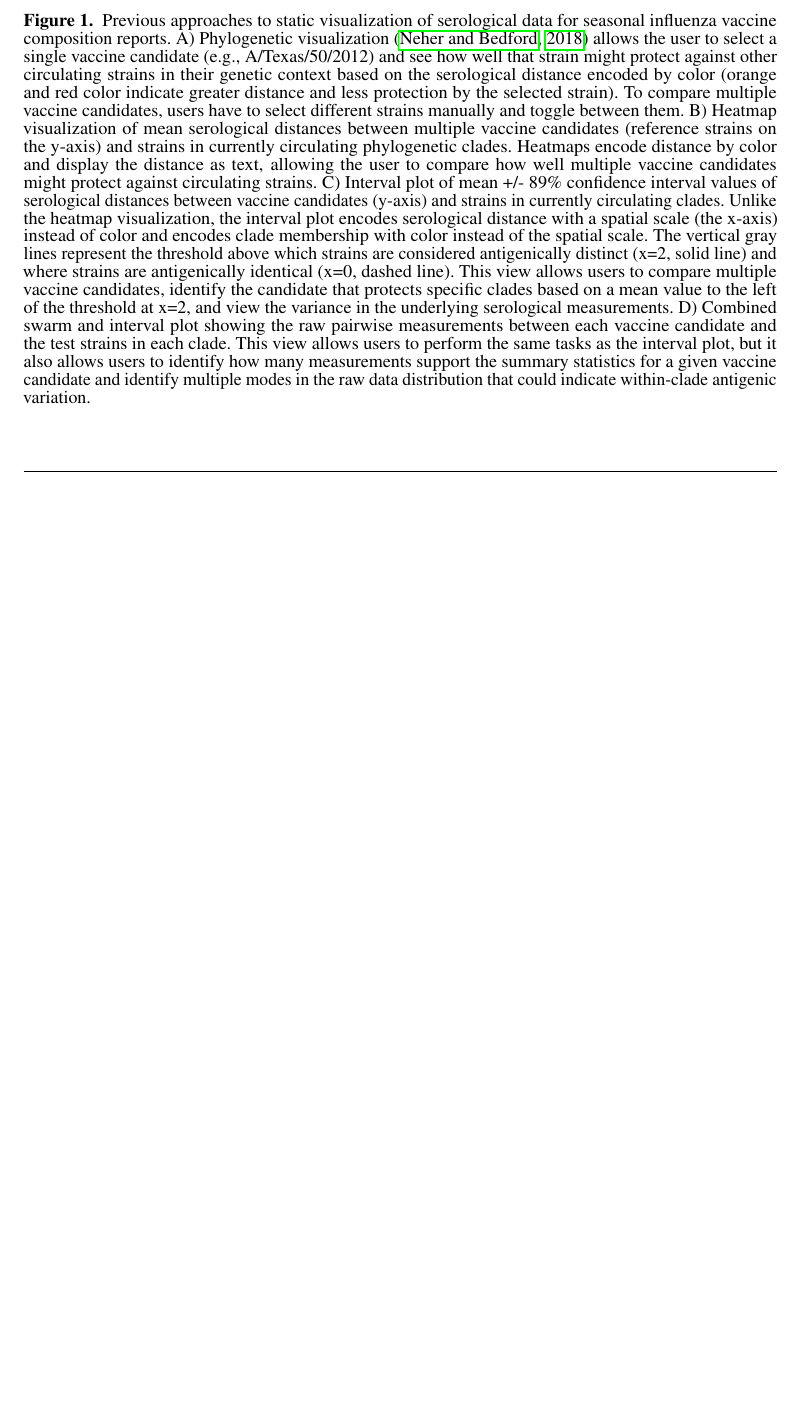
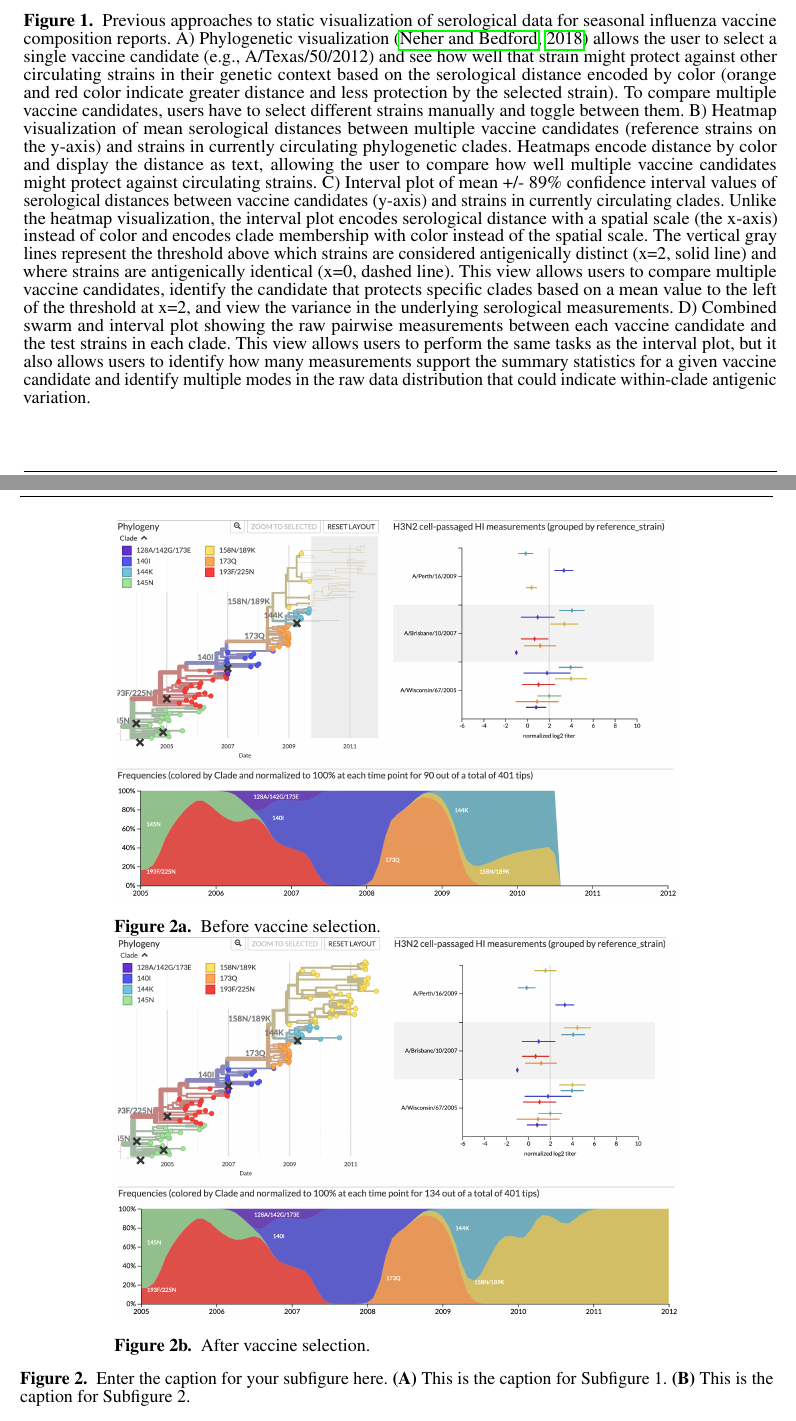
Before and after one commit to blab/measurements-panel, a LaTeX document (manuscript/measurements-panel.tex): part of page 6 of 6 before the commit and two parts of pages 6 and 7 of 8 after it, the two joined at a grey line, cut so that both start at the same text, the shorter picture padded with empty space. Compiled offline with pdfLaTeX.

Commit message:
Add mockups for figures 2 and 3

```diff
--- a/manuscript/measurements-panel.tex
+++ b/manuscript/measurements-panel.tex
@@ -206,3 +210,26 @@ This view allows users to perform the same tasks as the interval plot, but it al
 }\label{fig:1}
 \end{figure}
 
+\setcounter{figure}{2}
+\setcounter{subfigure}{0}
+\begin{subfigure}
+\setcounter{figure}{2}
+\setcounter{subfigure}{0}
+    \centering
+    \begin{minipage}[b]{0.75\textwidth}
+        \includegraphics[width=\linewidth]{figures/figure-2a-mockup}
+        \caption{Before vaccine selection.}
+        \label{fig:2A}
+    \end{minipage}
+
+\setcounter{figure}{2}
+\setcounter{subfigure}{1}
+    \begin{minipage}[b]{0.75\textwidth}
+        \includegraphics[width=\linewidth]{figures/figure-2b-mockup}
+        \caption{After vaccine selection.}
+        \label{fig:2B}
+    \end{minipage}
+
+\setcounter{figure}{2}
+\setcounter{subfigure}{-1}
+    \caption{Enter the caption for your subfigure here. \textbf{(A)} This is the caption for Subfigure 1. \textbf{(B)} This is the caption for Subfigure 2.}
@@ -209,3 +249,5 @@ This view allows users to perform the same tasks as the interval plot, but it al
+\end{figure}
+
 %%% If you don't add the figures in the LaTeX files, please upload them when submitting the article.
 %%% Frontiers will add the figures at the end of the provisional pdf automatically
 %%% The use of LaTeX coding to draw Diagrams/Figures/Structures should be avoided. They should be external callouts including graphics.
```
Also changed, not shown: manuscript/figures/figure-2a-mockup.png (added), manuscript/figures/figure-2b-mockup.png (added), manuscript/figures/figure-3-mockup-for-case-study-2.png (added), manuscript/measurements-panel.tex (17 more changed lines).
